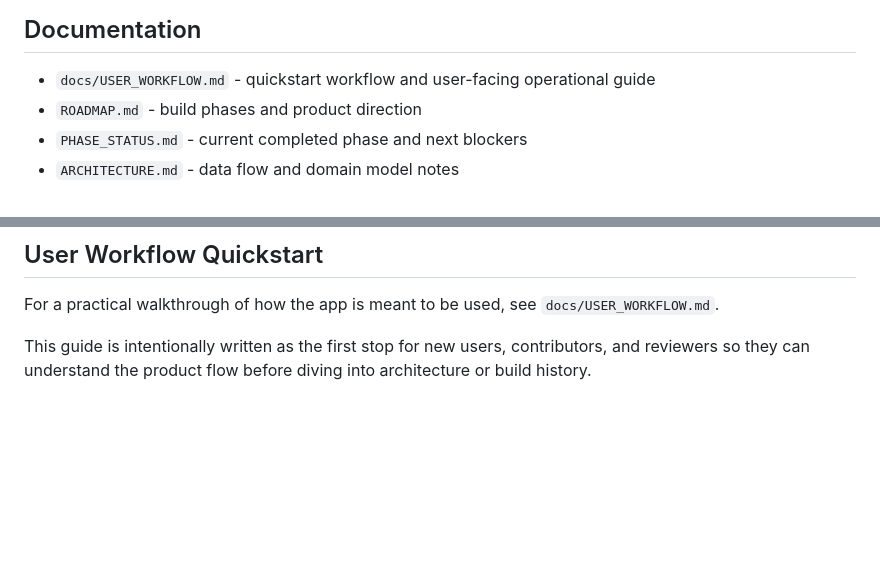
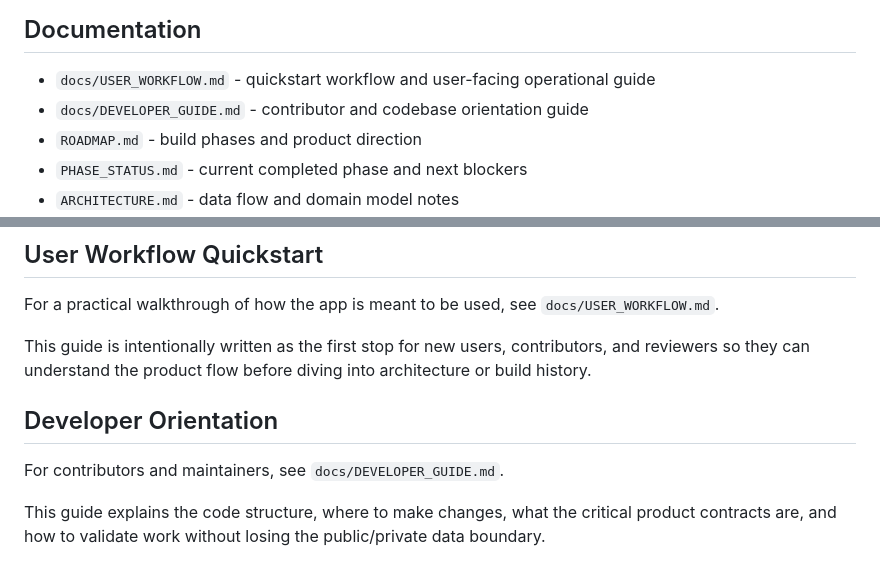
Before and after one commit to hypnoticdata777/m3ldSync, a Markdown page: README.md, 2 parts joined by grey strips. Drawn GitHub-style; blank space fills up the shorter version.

Commit message:
Add developer guide and surface it in the repo docs map

```diff
--- a/README.md
+++ b/README.md
@@ -142,6 +142,7 @@ docs/portfolio              Synthetic portfolio screenshot assets and manifest
 ## Documentation
 
 - `docs/USER_WORKFLOW.md` - quickstart workflow and user-facing operational guide
+- `docs/DEVELOPER_GUIDE.md` - contributor and codebase orientation guide
 - `ROADMAP.md` - build phases and product direction
 - `PHASE_STATUS.md` - current completed phase and next blockers
 - `ARCHITECTURE.md` - data flow and domain model notes
@@ -163,3 +164,9 @@ Phase 7A browser QA and UX hardening are complete for the local POC. Phase 7B pu
 For a practical walkthrough of how the app is meant to be used, see `docs/USER_WORKFLOW.md`.
 
 This guide is intentionally written as the first stop for new users, contributors, and reviewers so they can understand the product flow before diving into architecture or build history.
+
+## Developer Orientation
+
+For contributors and maintainers, see `docs/DEVELOPER_GUIDE.md`.
+
+This guide explains the code structure, where to make changes, what the critical product contracts are, and how to validate work without losing the public/private data boundary.
```
Also changed, not shown: docs/DEVELOPER_GUIDE.md (added, +269 -0 lines).
